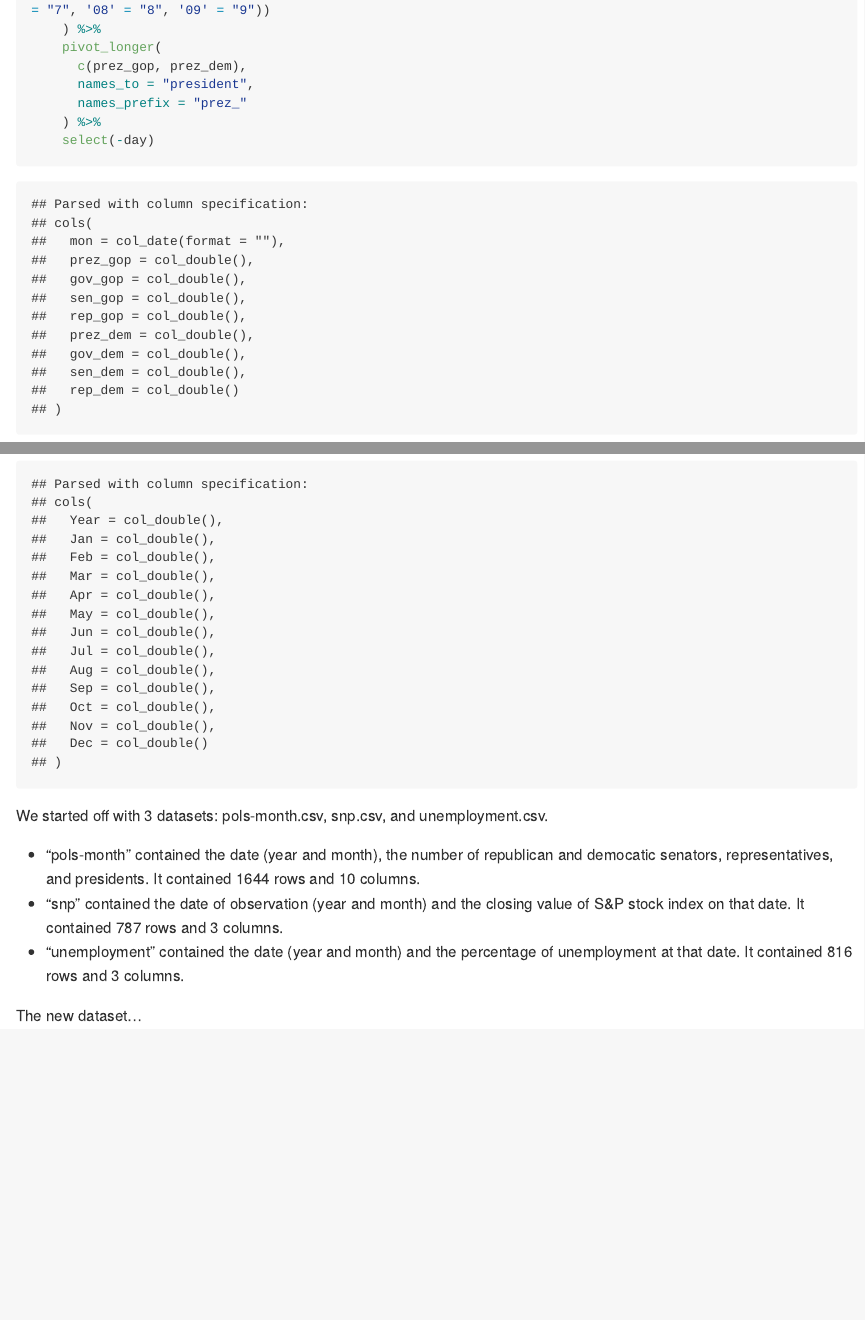
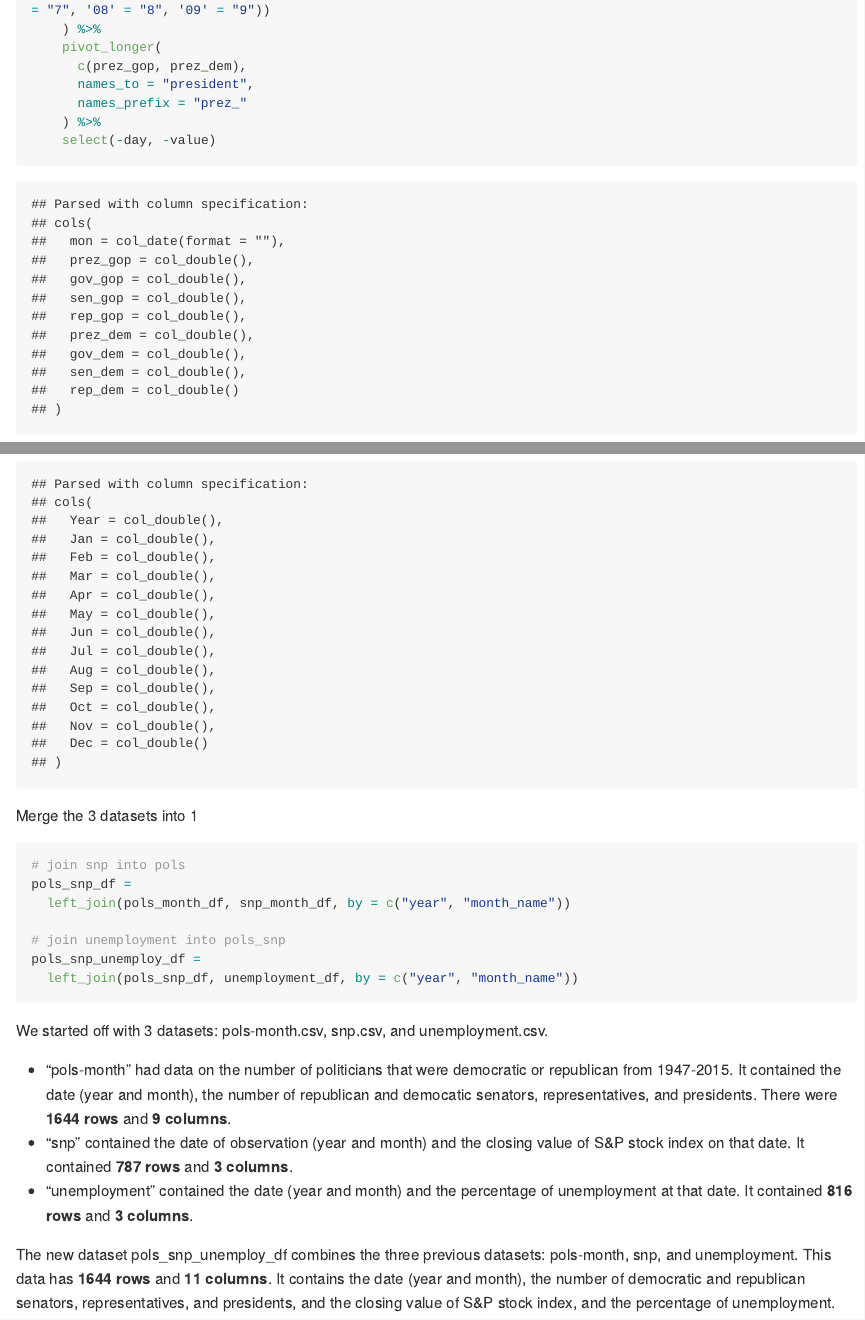
Before and after one commit to leighannewang/p8105_hw2_lw2883, an R Markdown document (p8105_hw2_lw2883.Rmd): the page in a window 1100 px wide, from 4220 px down, and a second part further down, joined at a grey line. The pictures show the output file p8105_hw2_lw2883.md that the author committed with the source, drawn offline in the style of GitHub; long lines of code are wrapped.

Commit message:
Finished Problem 3

````diff
--- a/p8105_hw2_lw2883.Rmd
+++ b/p8105_hw2_lw2883.Rmd
@@ -164,7 +164,7 @@ pols_df =
       names_to = "president",
       names_prefix = "prez_"
     ) %>%
-    select(-day)
+    select(-day, -value)
 
 # join the month df and pols df to get the month name
 pols_month_df =
@@ -219,10 +219,21 @@ unemployment_df =
   rename(month_name = month)
 ```
 
+Merge the 3 datasets into 1
+```{r merge}
+# join snp into pols
+pols_snp_df =
+  left_join(pols_month_df, snp_month_df, by = c("year", "month_name"))
+
+# join unemployment into pols_snp
+pols_snp_unemploy_df =
+  left_join(pols_snp_df, unemployment_df, by = c("year", "month_name"))
+```
+
 We started off with 3 datasets: pols-month.csv, snp.csv, and unemployment.csv.
 
-* "pols-month" contained the date (year and month), the number of republican and democatic senators, representatives, and presidents. It contained `r nrow(pols_df)` rows and `r ncol(pols_df)` columns.
-* "snp" contained the date of observation (year and month) and the closing value of S&P stock index on that date.  It contained `r nrow(snp_df)` rows and `r ncol(snp_df)` columns.
-* "unemployment" contained the date (year and month) and the percentage of unemployment at that date.  It contained `r nrow(unemployment_df)` rows and `r ncol(unemployment_df)` columns.
+* "pols-month" had data on the number of politicians that were democratic or republican from 1947-2015. It contained the date (year and month), the number of republican and democatic senators, representatives, and presidents. There were **`r nrow(pols_df)` rows** and **`r ncol(pols_df)` columns**.
+* "snp" contained the date of observation (year and month) and the closing value of S&P stock index on that date.  It contained **`r nrow(snp_df)` rows** and **`r ncol(snp_df)` columns**.
+* "unemployment" contained the date (year and month) and the percentage of unemployment at that date.  It contained **`r nrow(unemployment_df)` rows** and **`r ncol(unemployment_df)` columns**.
 
-The new dataset...
+The new dataset pols_snp_unemploy_df combines the three previous datasets: pols-month, snp, and unemployment. This data has **`r nrow(pols_snp_unemploy_df)` rows** and **`r ncol(pols_snp_unemploy_df)` columns**. It contains the date (year and month), the number of democratic and republican senators, representatives, and presidents, and the closing value of S&P stock index, and the percentage of unemployment.
````
Also changed, not shown: p8105_hw2_lw2883.md.
